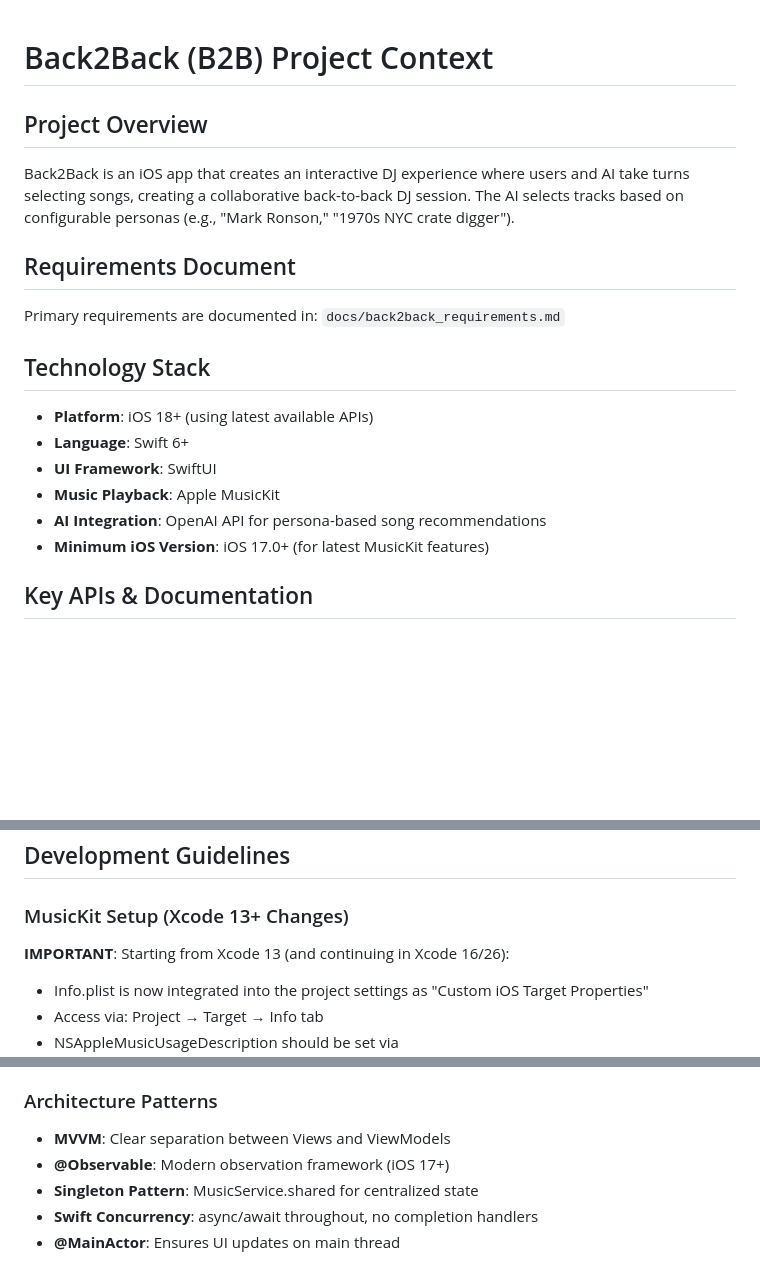
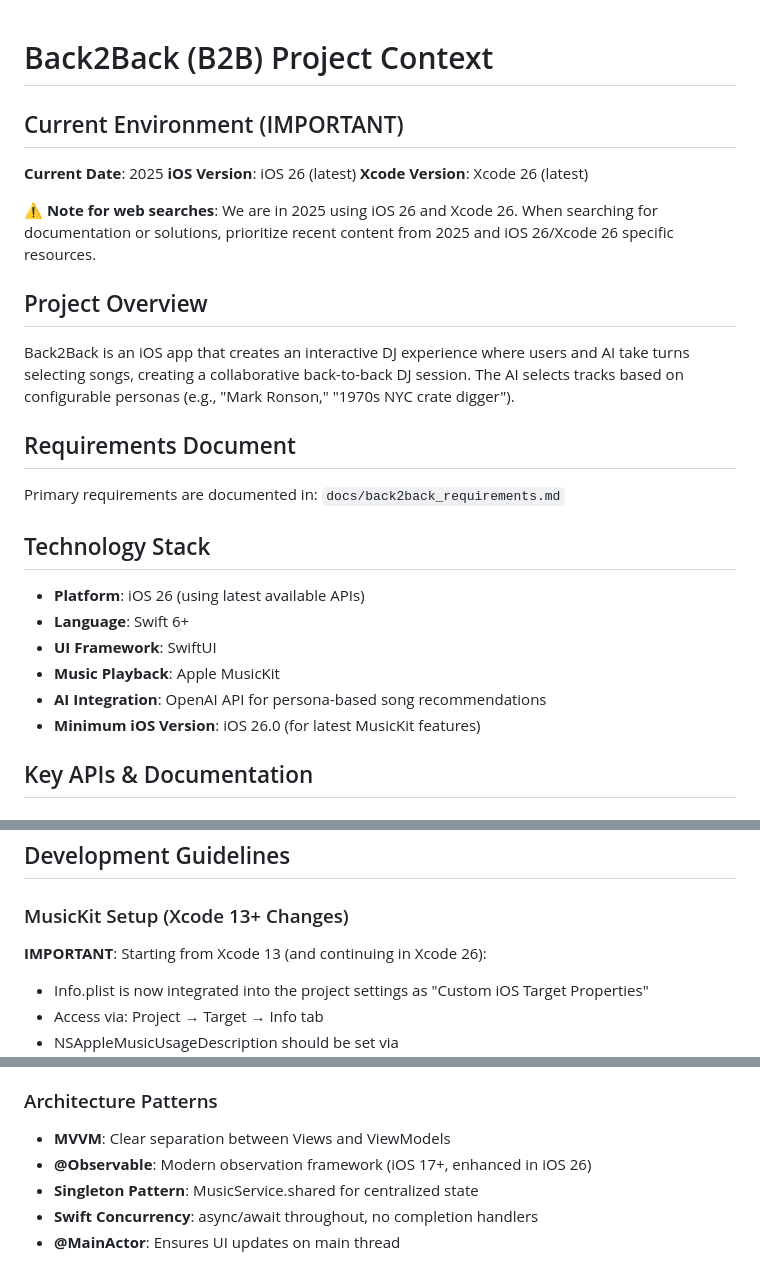
Before and after one commit to pj4533/Back2Back, a Markdown page: CLAUDE.md, 3 parts joined by grey strips. GitHub-like rendering; blank space fills up the shorter version.

Commit message:
📝 docs: add current environment context for accurate AI assistance
Added explicit environment information to CLAUDE.md to ensure AI assistants
use correct versions when searching for documentation and solutions:
- Current date: 2025
- iOS Version: iOS 26 (latest)
- Xcode Version: Xcode 26 (latest)

This addresses issues where AI might search for outdated iOS 17/18 content
due to training data cutoffs, improving the accuracy of technical assistance.

🤖 Generated with [Claude Code](https://claude.com/claude-code)

Co-Authored-By: Claude <noreply@anthropic.com>

```diff
--- a/CLAUDE.md
+++ b/CLAUDE.md
@@ -1,4 +1,11 @@
 # Back2Back (B2B) Project Context
+
+## Current Environment (IMPORTANT)
+**Current Date**: 2025
+**iOS Version**: iOS 26 (latest)
+**Xcode Version**: Xcode 26 (latest)
+
+⚠️ **Note for web searches**: We are in 2025 using iOS 26 and Xcode 26. When searching for documentation or solutions, prioritize recent content from 2025 and iOS 26/Xcode 26 specific resources.
 
 ## Project Overview
 Back2Back is an iOS app that creates an interactive DJ experience where users and AI take turns selecting songs, creating a collaborative back-to-back DJ session. The AI selects tracks based on configurable personas (e.g., "Mark Ronson," "1970s NYC crate digger").
@@ -7,12 +14,12 @@ Back2Back is an iOS app that creates an interactive DJ experience where users an
 Primary requirements are documented in: `docs/back2back_requirements.md`
 
 ## Technology Stack
-- **Platform**: iOS 18+ (using latest available APIs)
+- **Platform**: iOS 26 (using latest available APIs)
 - **Language**: Swift 6+
 - **UI Framework**: SwiftUI
 - **Music Playback**: Apple MusicKit
 - **AI Integration**: OpenAI API for persona-based song recommendations
-- **Minimum iOS Version**: iOS 17.0+ (for latest MusicKit features)
+- **Minimum iOS Version**: iOS 26.0 (for latest MusicKit features)
 
 ## Key APIs & Documentation
 
@@ -84,7 +91,7 @@ Back2Back/
 ## Development Guidelines
 
 ### MusicKit Setup (Xcode 13+ Changes)
-**IMPORTANT**: Starting from Xcode 13 (and continuing in Xcode 16/26):
+**IMPORTANT**: Starting from Xcode 13 (and continuing in Xcode 26):
 - Info.plist is now integrated into the project settings as "Custom iOS Target Properties"
 - Access via: Project → Target → Info tab
 - NSAppleMusicUsageDescription should be set via INFOPLIST_KEY_NSAppleMusicUsageDescription in build settings
@@ -178,7 +185,7 @@ The app uses a comprehensive logging system with OSLog:
 
 ### Architecture Patterns
 - **MVVM**: Clear separation between Views and ViewModels
-- **@Observable**: Modern observation framework (iOS 17+)
+- **@Observable**: Modern observation framework (iOS 17+, enhanced in iOS 26)
 - **Singleton Pattern**: MusicService.shared for centralized state
 - **Swift Concurrency**: async/await throughout, no completion handlers
 - **@MainActor**: Ensures UI updates on main thread
```
